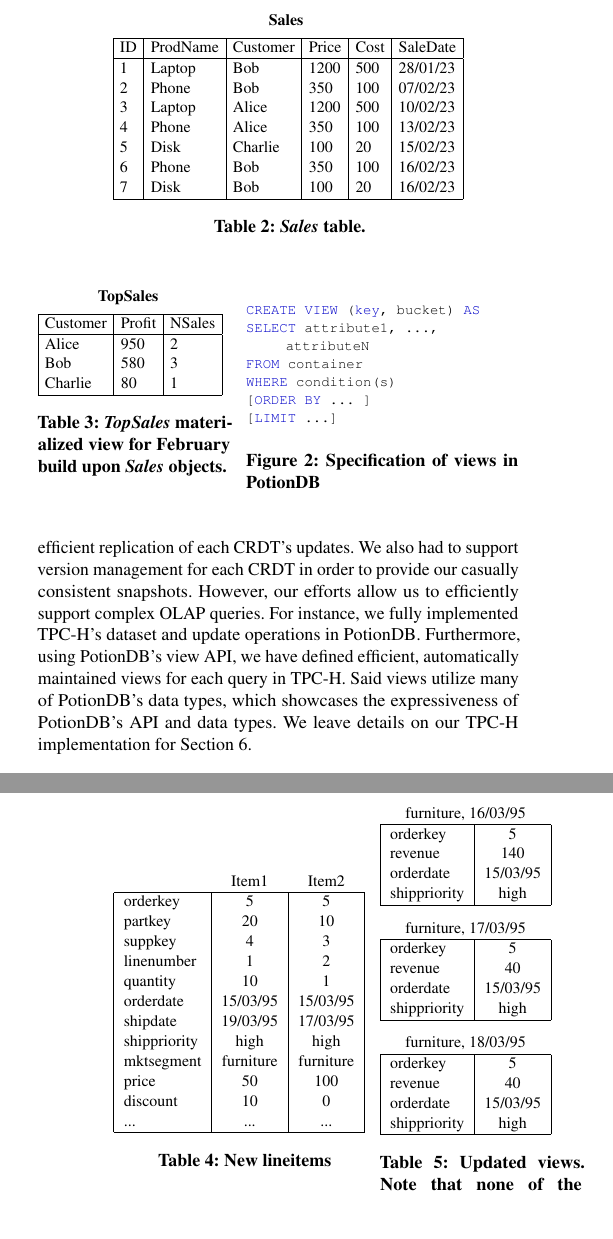
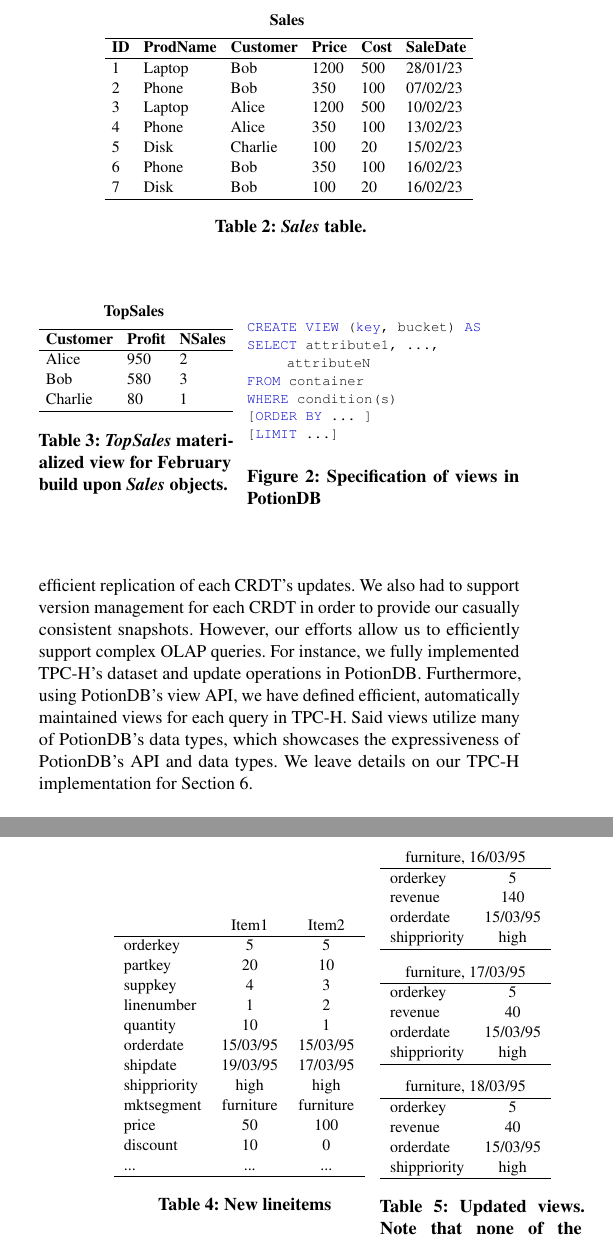
Before and after one commit to AndreRijo/potiondb-views-paper, a LaTeX paper (potiondb.tex): two parts of the columns of pages 4 and 14 of 22, joined at a grey line, cut so that both start at the same text, the shorter picture padded with empty space. Compiled offline with pdfLaTeX.

Commit message:
Updated code listings and tables' appearence

```diff
--- a/potiondb.tex
+++ b/potiondb.tex
@@ -574,14 +574,14 @@ Generated views are read in the same way as any other object (check Table \ref{t
 		\begin{tabular}{llllll}
 			\multicolumn{6}{c}{\textbf{Sales}} \vspace{0.4em} \\%\hline
 					\hline
-			\multicolumn{1}{|l|}{ID} & \multicolumn{1}{l|}{ProdName} & \multicolumn{1}{l|}{Customer} & \multicolumn{1}{l|}{Price} & \multicolumn{1}{l|}{Cost} & \multicolumn{1}{l|}{SaleDate} \\ \hline
-			\multicolumn{1}{|l|}{1}  & \multicolumn{1}{l|}{Laptop}      & \multicolumn{1}{l|}{Bob}      & \multicolumn{1}{l|}{1200}       & \multicolumn{1}{l|}{500} & \multicolumn{1}{l|}{28/01/23} \\
-			\multicolumn{1}{|l|}{2}  & \multicolumn{1}{l|}{Phone}      & \multicolumn{1}{l|}{Bob}      & \multicolumn{1}{l|}{350}       & \multicolumn{1}{l|}{100} & \multicolumn{1}{l|}{07/02/23} \\
-			\multicolumn{1}{|l|}{3}  & \multicolumn{1}{l|}{Laptop}      & \multicolumn{1}{l|}{Alice}      & \multicolumn{1}{l|}{1200}      & \multicolumn{1}{l|}{500} & \multicolumn{1}{l|}{10/02/23} \\
-			\multicolumn{1}{|l|}{4}  & \multicolumn{1}{l|}{Phone}      & \multicolumn{1}{l|}{Alice}      & \multicolumn{1}{l|}{350}       & \multicolumn{1}{l|}{100} & \multicolumn{1}{l|}{13/02/23} \\
-			\multicolumn{1}{|l|}{5}  & \multicolumn{1}{l|}{Disk}      & \multicolumn{1}{l|}{Charlie}      & \multicolumn{1}{l|}{100}        & \multicolumn{1}{l|}{20} & \multicolumn{1}{l|}{15/02/23} \\
-			\multicolumn{1}{|l|}{6}  & \multicolumn{1}{l|}{Phone}      & \multicolumn{1}{l|}{Bob}      & \multicolumn{1}{l|}{350}       & \multicolumn{1}{l|}{100} & \multicolumn{1}{l|}{16/02/23} \\
-			\multicolumn{1}{|l|}{7}  & \multicolumn{1}{l|}{Disk}      & \multicolumn{1}{l|}{Bob}      & \multicolumn{1}{l|}{100}       & \multicolumn{1}{l|}{20} & \multicolumn{1}{l|}{16/02/23} \\ \hline
+			\textbf{ID} & \textbf{ProdName} & \textbf{Customer} & \textbf{Price} & \textbf{Cost} & \textbf{SaleDate} \\ \hline
+			1  & Laptop      & Bob      & 1200       & 500 & 28/01/23 \\
+			2  & Phone      & Bob      & 350       & 100 & 07/02/23 \\
+			3  & Laptop      & Alice      & 1200      & 500 & 10/02/23 \\
+			4  & Phone      & Alice      & 350       & 100 & 13/02/23 \\
+			5  & Disk      & Charlie      & 100        & 20 & 15/02/23 \\
+			6  & Phone      & Bob      & 350       & 100 & 16/02/23 \\
+			7  & Disk      & Bob      & 100       & 20 & 16/02/23 \\ \hline
 		\end{tabular}
 		\vspace{1em}
 		\captionof{table}{\textit{Sales} table.}
@@ -596,10 +596,10 @@ Generated views are read in the same way as any other object (check Table \ref{t
 		\begin{tabular}{lll}
 			\multicolumn{3}{c}{\textbf{TopSales}} \vspace{0.4em}        \\
 			\hline
-			\multicolumn{1}{|l|}{Customer}   & \multicolumn{1}{l|}{Profit} & \multicolumn{1}{l|}{NSales} \\ \hline
-			\multicolumn{1}{|l|}{Alice} & \multicolumn{1}{l|}{950}     & \multicolumn{1}{l|}{2}        \\
-			\multicolumn{1}{|l|}{Bob}  & \multicolumn{1}{l|}{580}      & \multicolumn{1}{l|}{3}        \\
-			\multicolumn{1}{|l|}{Charlie}   & \multicolumn{1}{l|}{80}      & \multicolumn{1}{l|}{1}        \\ \hline
+			\textbf{Customer}   & \textbf{Profit} & \textbf{NSales} \\ \hline
+			Alice & 950     & 2        \\
+			Bob  & 580      & 3        \\
+			Charlie   & 80      & 1        \\ \hline
 		\end{tabular}
 		\vspace{1em}
 		\captionof{table}{\textit{TopSales} materialized view for February build upon \textit{Sales} objects.}
@@ -2279,18 +2281,18 @@ Tables \ref{table:new_lineitems} and \ref{table:view_update} showcase, respectiv
 	\begin{minipage}{0.26\textwidth}
 	\begin{tabular}{lcc}
 		\multicolumn{1}{c}{}               & Item1                          & Item2                          \\ \hline
-		\multicolumn{1}{|l|}{orderkey}     & \multicolumn{1}{c|}{5}         & \multicolumn{1}{c|}{5}         \\
-		\multicolumn{1}{|l|}{partkey}      & \multicolumn{1}{c|}{20}        & \multicolumn{1}{c|}{10}        \\
-		\multicolumn{1}{|l|}{suppkey}      & \multicolumn{1}{c|}{4}         & \multicolumn{1}{c|}{3}         \\
-		\multicolumn{1}{|l|}{linenumber}   & \multicolumn{1}{c|}{1}         & \multicolumn{1}{c|}{2}         \\
-		\multicolumn{1}{|l|}{quantity}     & \multicolumn{1}{c|}{10}        & \multicolumn{1}{c|}{1}         \\
-		\multicolumn{1}{|l|}{orderdate}    & \multicolumn{1}{c|}{15/03/95}  & \multicolumn{1}{c|}{15/03/95}  \\
-		\multicolumn{1}{|l|}{shipdate}     & \multicolumn{1}{c|}{19/03/95}  & \multicolumn{1}{c|}{17/03/95}  \\
-		\multicolumn{1}{|l|}{shippriority} & \multicolumn{1}{c|}{high}      & \multicolumn{1}{c|}{high}      \\
-		\multicolumn{1}{|l|}{mktsegment}   & \multicolumn{1}{c|}{furniture} & \multicolumn{1}{c|}{furniture} \\
-		\multicolumn{1}{|l|}{price}        & \multicolumn{1}{c|}{50}        & \multicolumn{1}{c|}{100}       \\
-		\multicolumn{1}{|l|}{discount}     & \multicolumn{1}{c|}{10}        & \multicolumn{1}{c|}{0}         \\
-		\multicolumn{1}{|l|}{...}          & \multicolumn{1}{c|}{...}       & \multicolumn{1}{c|}{...}       \\ \hline
+		orderkey     & 5         & 5         \\
+		partkey      & 20        & 10        \\
+		suppkey      & 4         & 3         \\
+		linenumber   & 1         & 2         \\
+		quantity     & 10        & 1         \\
+		orderdate    & 15/03/95  & 15/03/95  \\
+		shipdate     & 19/03/95  & 17/03/95  \\
+		shippriority & high      & high      \\
+		mktsegment   & furniture & furniture \\
+		price        & 50        & 100       \\
+		discount     & 10        & 0         \\
+		...          & ...       & ...       \\ \hline
 	\end{tabular}
 		\vspace{1em}
 		\captionof{table}{New lineitems}
@@ -2299,22 +2301,22 @@ Tables \ref{table:new_lineitems} and \ref{table:view_update} showcase, respectiv
 	\begin{minipage}{0.2\textwidth}
 	\begin{tabular}{lc}
 		\multicolumn{2}{c}{furniture, 16/03/95}                            \\ \hline
-		\multicolumn{1}{|l|}{orderkey}     & \multicolumn{1}{c|}{5}        \\
-		\multicolumn{1}{|l|}{revenue}      & \multicolumn{1}{c|}{140}      \\
-		\multicolumn{1}{|l|}{orderdate}    & \multicolumn{1}{c|}{15/03/95} \\
-		\multicolumn{1}{|l|}{shippriority} & \multicolumn{1}{c|}{high}     \\ \hline
-		\multicolumn{1}{}{} & \multicolumn{1}{}{} \vspace*{-0.4em}    \\
+		orderkey     & 5        \\
+		revenue      & 140      \\
+		orderdate    & 15/03/95 \\
+		shippriority & high     \\ \hline
+		{} & {} \vspace*{-0.4em}    \\
 		\multicolumn{2}{c}{furniture, 17/03/95}                            \\ \hline
-		\multicolumn{1}{|l|}{orderkey}     & \multicolumn{1}{c|}{5}        \\
-		\multicolumn{1}{|l|}{revenue}      & \multicolumn{1}{c|}{40}       \\
-		\multicolumn{1}{|l|}{orderdate}    & \multicolumn{1}{c|}{15/03/95} \\
-		\multicolumn{1}{|l|}{shippriority} & \multicolumn{1}{c|}{high}     \\ \hline
-		\multicolumn{1}{}{} & \multicolumn{1}{}{} \vspace*{-0.4em}    \\
+		orderkey     & 5        \\
+		revenue      & 40       \\
+		orderdate    & 15/03/95 \\
+		shippriority & high     \\ \hline
+		{} & {} \vspace*{-0.4em}    \\
 		\multicolumn{2}{c}{furniture, 18/03/95}                            \\ \hline
-		\multicolumn{1}{|l|}{orderkey}     & \multicolumn{1}{c|}{5}        \\
-		\multicolumn{1}{|l|}{revenue}      & \multicolumn{1}{c|}{40}       \\
-		\multicolumn{1}{|l|}{orderdate}    & \multicolumn{1}{c|}{15/03/95} \\
-		\multicolumn{1}{|l|}{shippriority} & \multicolumn{1}{c|}{high}     \\ \hline
+		orderkey     & 5        \\
+		revenue      & 40       \\
+		orderdate    & 15/03/95 \\
+		shippriority & high    \\ \hline
 	\end{tabular}
 \vspace{1em}
 \captionof{table}{Updated views. Note that none of the other pairs of (SEGMENT, DATE) get updated.}
```
Also changed, not shown: potiondb.tex (28 more changed lines).
